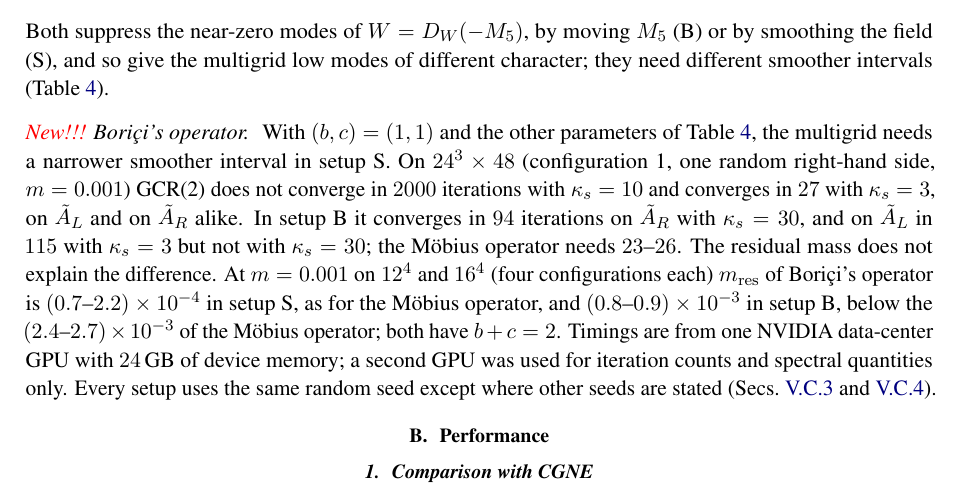
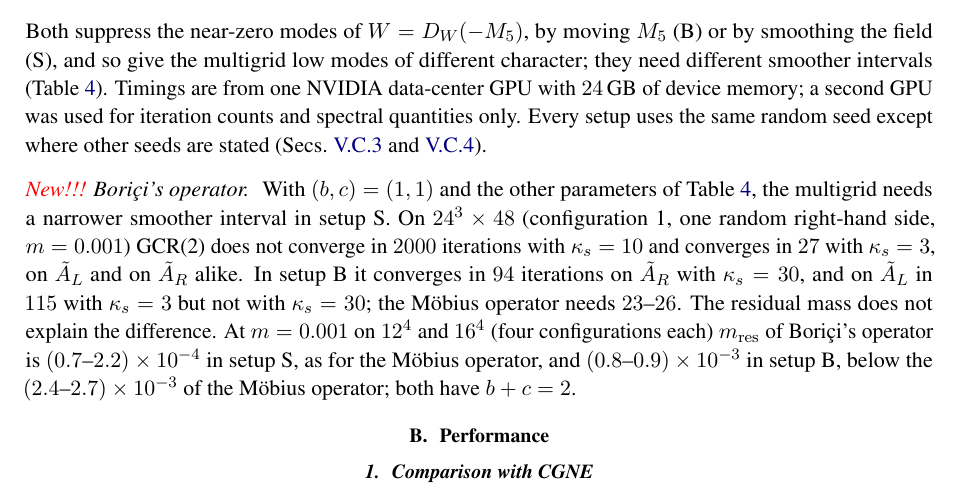
Before and after one commit to atsanroger/RutticeQCD, a LaTeX paper (docs/mg_background/MDWF_MULTIGRID_NOTE.tex, which reads docs/mg_background/results.tex): part of page 20 of 44, cut so that both start at the same text. Compiled offline with pdfLaTeX.

Commit message:
MG note, Setups: the Borici paragraph after the end of the setup paragraph (the timing and seed sentences had been split off)

```diff
--- a/docs/mg_background/results.tex
+++ b/docs/mg_background/results.tex
@@ -51,7 +51,10 @@ Ref.~\cite{JLQCDBpi}.
 \end{itemize}
 Both suppress the near-zero modes of $W=D_W(-M_5)$, by moving $M_5$ (B) or by smoothing the
 field (S), and so give the multigrid low modes of different character; they need different
-smoother intervals (Table~\ref{tab:setups}).
+smoother intervals (Table~\ref{tab:setups}). Timings are from one NVIDIA data-center GPU with
+$24$\,GB of device memory; a second GPU was used for iteration counts and spectral quantities only.
+Every setup uses the same random seed except where other seeds are stated
+(Secs.~\ref{sec:pvcoarse} and~\ref{sec:sensitivity}).
 
 \paragraph{\textcolor{red}{New!!!} Bori\c{c}i's operator.} With $(b,c)=(1,1)$ and the other
 parameters of Table~\ref{tab:setups}, the multigrid needs a narrower smoother interval in setup~S.
@@ -62,10 +65,7 @@ $\AL$ in $115$ with $\kappa_s=3$ but not with $\kappa_s=30$; the M\"obius operat
 $23$--$26$. The residual mass does not explain the difference. At $m=0.001$ on $12^4$ and $16^4$
 (four configurations each) $m_{\rm res}$ of Bori\c{c}i's operator is $(0.7$--$2.2)\times10^{-4}$ in
 setup~S, as for the M\"obius operator, and $(0.8$--$0.9)\times10^{-3}$ in setup~B, below the
-$(2.4$--$2.7)\times10^{-3}$ of the M\"obius operator; both have $b+c=2$. Timings are from one NVIDIA data-center GPU with
-$24$\,GB of device memory; a second GPU was used for iteration counts and spectral quantities only.
-Every setup uses the same random seed except where other seeds are stated
-(Secs.~\ref{sec:pvcoarse} and~\ref{sec:sensitivity}).
+$(2.4$--$2.7)\times10^{-3}$ of the M\"obius operator; both have $b+c=2$.
 
 \subsection{Performance}
 \label{sec:performance}
```
Also changed, not shown: docs/mg_background/MDWF_MULTIGRID_NOTE.pdf, 1 other file.
